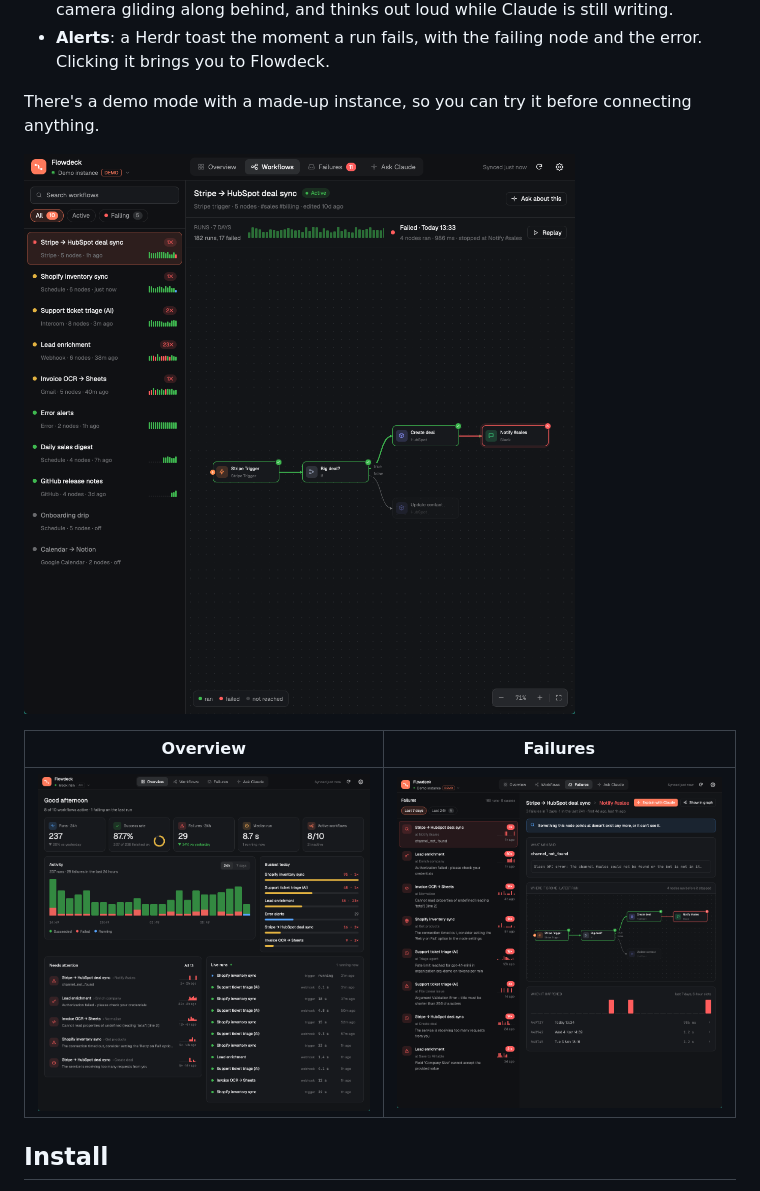
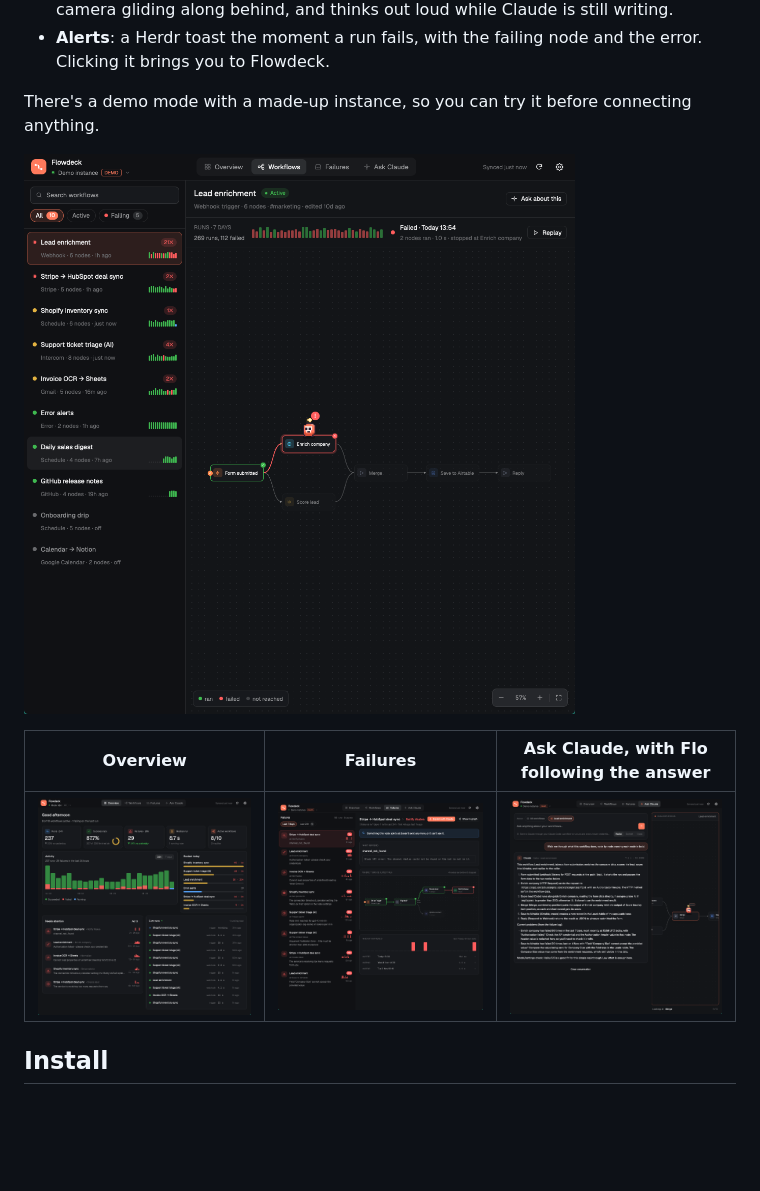
Before and after one commit to SaifHarding/herdr-flowdeck, a Markdown page: README.md, the part around the change. GitHub-like rendering; pictures changed too: docs/ask-focus.png (added), preview.png; blank space fills up the shorter version.

Commit message:
Previews: show Flo
Co-Authored-By: Claude Opus 5.5 <noreply@anthropic.com>

```diff
--- a/README.md
+++ b/README.md
@@ -13,9 +13,9 @@ There's a demo mode with a made-up instance, so you can try it before connecting
 
 ![Workflows](preview.png)
 
-| Overview | Failures |
-|---|---|
-| ![Overview](docs/overview.png) | ![Failures](docs/failures.png) |
+| Overview | Failures | Ask Claude, with Flo following the answer |
+|---|---|---|
+| ![Overview](docs/overview.png) | ![Failures](docs/failures.png) | ![Claude's focus](docs/ask-focus.png) |
 
 ## Install
 
```
Also changed, not shown: docs/workflows.png.
